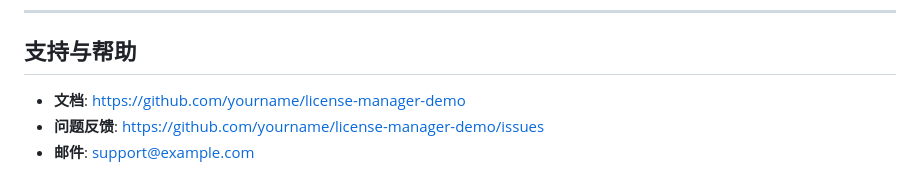
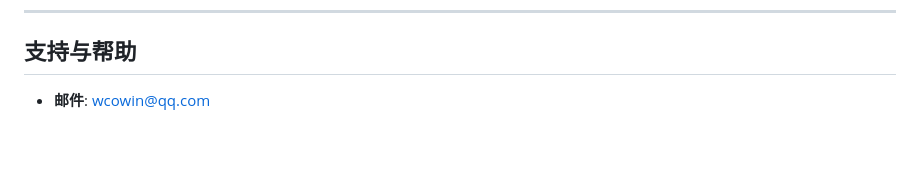
Before and after one commit to Wcowin/OneClip-License-Manager, a Markdown page: docs/DEPLOY.md, the part around the change. GitHub-like rendering; blank space fills up the shorter version.

```diff
--- a/docs/DEPLOY.md
+++ b/docs/DEPLOY.md
@@ -533,6 +533,4 @@ locust -f locustfile.py --host=http://localhost:5000
 
 ## 支持与帮助
 
-- **文档**: https://github.com/yourname/license-manager-demo
-- **问题反馈**: https://github.com/yourname/license-manager-demo/issues
-- **邮件**: support@example.com
+- **邮件**: wcowin@qq.com
```
